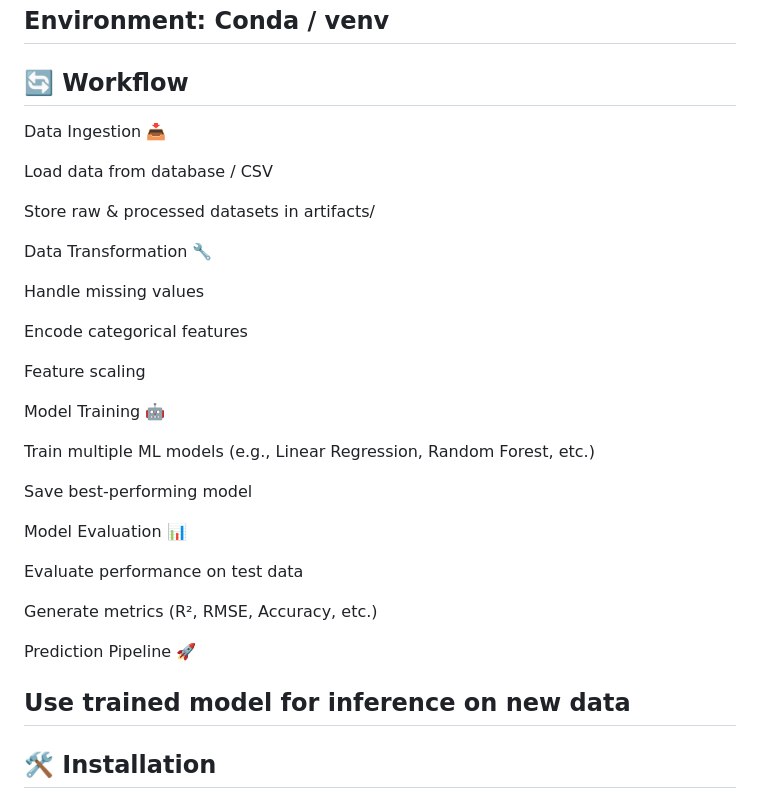
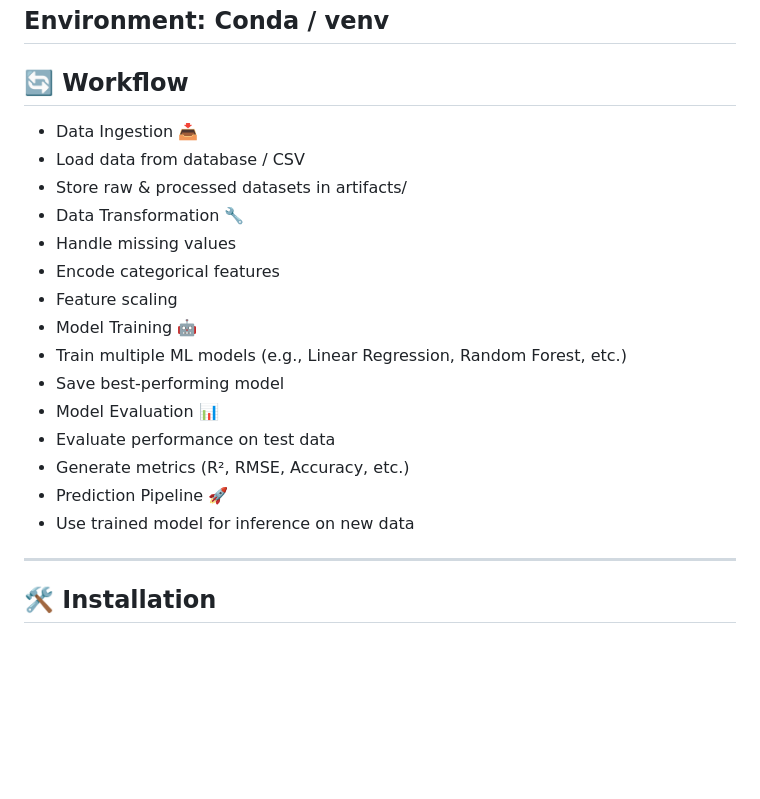
Before and after one commit to Harshill-17/mlproject, a Markdown page: README.md, the part around the change. Drawn GitHub-style; blank space fills up the shorter version.

```diff
--- a/README.md
+++ b/README.md
@@ -69,35 +69,21 @@ Environment: Conda / venv
 ---
 ## 🔄 Workflow
 
-Data Ingestion 📥
-
-Load data from database / CSV
-
-Store raw & processed datasets in artifacts/
-
-Data Transformation 🔧
-
-Handle missing values
-
-Encode categorical features
-
-Feature scaling
-
-Model Training 🤖
-
-Train multiple ML models (e.g., Linear Regression, Random Forest, etc.)
-
-Save best-performing model
-
-Model Evaluation 📊
-
-Evaluate performance on test data
-
-Generate metrics (R², RMSE, Accuracy, etc.)
-
-Prediction Pipeline 🚀
-
-Use trained model for inference on new data
+- Data Ingestion 📥
+- Load data from database / CSV
+- Store raw & processed datasets in artifacts/
+- Data Transformation 🔧
+- Handle missing values
+- Encode categorical features
+- Feature scaling
+- Model Training 🤖
+- Train multiple ML models (e.g., Linear Regression, Random Forest, etc.)
+- Save best-performing model
+- Model Evaluation 📊
+- Evaluate performance on test data
+- Generate metrics (R², RMSE, Accuracy, etc.)
+- Prediction Pipeline 🚀
+- Use trained model for inference on new data
 ---
 ## 🛠 Installation
 
```
